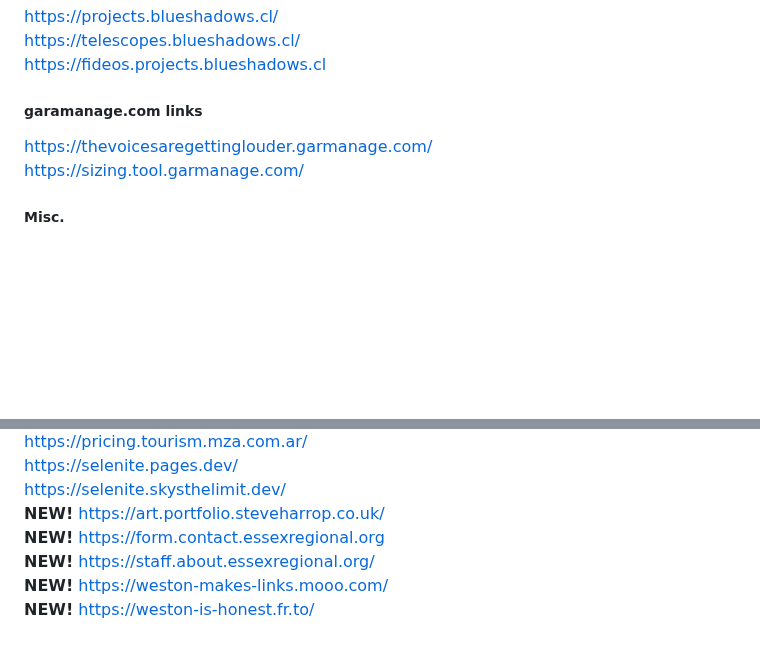
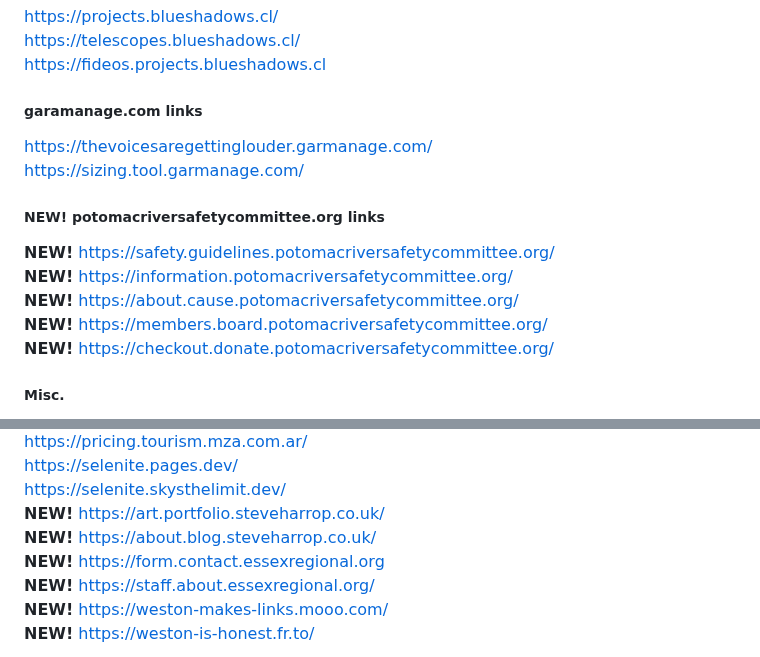
Before and after one commit to wea-f/ByePassHub, a Markdown page: Games.md, 2 parts joined by grey strips. Rendered like a GitHub page; blank space fills up the shorter version.

Commit message:
5+ more SELENITE - Feb 14

```diff
--- a/Games.md
+++ b/Games.md
@@ -30,6 +30,12 @@ https://fideos.projects.blueshadows.cl <br>
 ##### garamanage.com links
 https://thevoicesaregettinglouder.garmanage.com/ <br>
 https://sizing.tool.garmanage.com/ <br>
+##### NEW! potomacriversafetycommittee.org links
+**NEW!** https://safety.guidelines.potomacriversafetycommittee.org/ <br>
+**NEW!** https://information.potomacriversafetycommittee.org/ <br>
+**NEW!** https://about.cause.potomacriversafetycommittee.org/ <br>
+**NEW!** https://members.board.potomacriversafetycommittee.org/  <br>
+**NEW!** https://checkout.donate.potomacriversafetycommittee.org/ <br>
 ##### Misc.
 https://contact.zverovich.net/ <br>
 https://archive.puzzles.rugeleychessclub.co.uk/ <br>
@@ -47,6 +53,7 @@ https://pricing.tourism.mza.com.ar/ <br>
 https://selenite.pages.dev/ <br>
 https://selenite.skysthelimit.dev/ <br>
 **NEW!** https://art.portfolio.steveharrop.co.uk/ <br>
+**NEW!** https://about.blog.steveharrop.co.uk/ <br>
 **NEW!** https://form.contact.essexregional.org <br>
 **NEW!** https://staff.about.essexregional.org/ <br>
 **NEW!** https://weston-makes-links.mooo.com/ <br>
```
